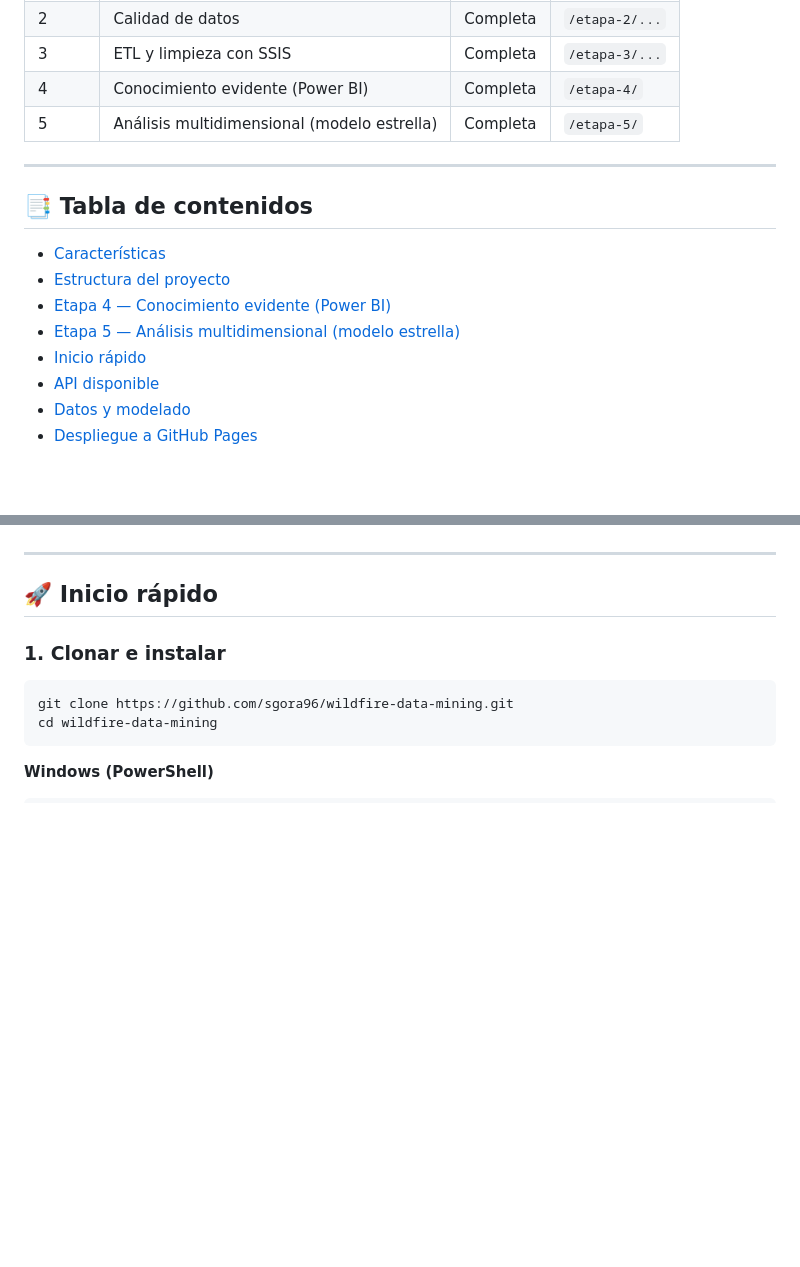
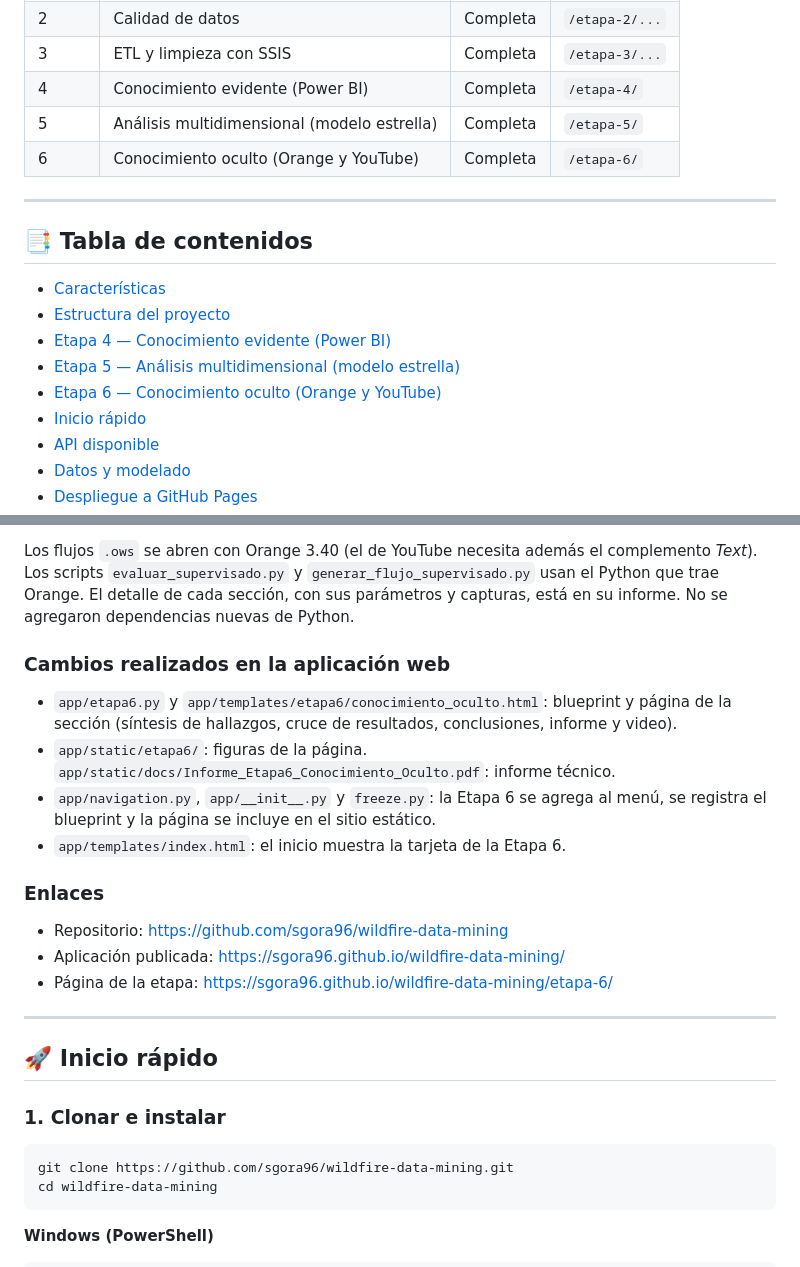
Before and after one commit to sgora96/wildfire-data-mining, a Markdown page: README.md, 2 parts joined by grey strips. Drawn GitHub-style; blank space fills up the shorter version.

Commit message:
docs: README con la etapa 6

```diff
--- a/README.md
+++ b/README.md
@@ -22,6 +22,7 @@ Cada entregable del curso vive dentro de la misma app, bajo el menú lateral
 | 3 | ETL y limpieza con SSIS | Completa | `/etapa-3/...` |
 | 4 | Conocimiento evidente (Power BI) | Completa | `/etapa-4/` |
 | 5 | Análisis multidimensional (modelo estrella) | Completa | `/etapa-5/` |
+| 6 | Conocimiento oculto (Orange y YouTube) | Completa | `/etapa-6/` |
 
 ---
 
@@ -31,6 +32,7 @@ Cada entregable del curso vive dentro de la misma app, bajo el menú lateral
 - [Estructura del proyecto](#-estructura-del-proyecto)
 - [Etapa 4 — Conocimiento evidente (Power BI)](#-etapa-4--conocimiento-evidente-power-bi)
 - [Etapa 5 — Análisis multidimensional (modelo estrella)](#-etapa-5--análisis-multidimensional-modelo-estrella)
+- [Etapa 6 — Conocimiento oculto (Orange y YouTube)](#-etapa-6--conocimiento-oculto-orange-y-youtube)
 - [Inicio rápido](#-inicio-rápido)
 - [API disponible](#-api-disponible)
 - [Datos y modelado](#-datos-y-modelado)
@@ -192,3 +229,19 @@ No se agregaron dependencias nuevas de Python para esta etapa.
+Los flujos `.ows` se abren con Orange 3.40 (el de YouTube necesita además el complemento *Text*). Los scripts
+`evaluar_supervisado.py` y `generar_flujo_supervisado.py` usan el Python que trae Orange. El detalle de cada
+sección, con sus parámetros y capturas, está en su informe. No se agregaron dependencias nuevas de Python.
+
+### Cambios realizados en la aplicación web
+
+- `app/etapa6.py` y `app/templates/etapa6/conocimiento_oculto.html`: blueprint y página de la sección (síntesis de hallazgos, cruce de resultados, conclusiones, informe y video).
+- `app/static/etapa6/`: figuras de la página. `app/static/docs/Informe_Etapa6_Conocimiento_Oculto.pdf`: informe técnico.
+- `app/navigation.py`, `app/__init__.py` y `freeze.py`: la Etapa 6 se agrega al menú, se registra el blueprint y la página se incluye en el sitio estático.
+- `app/templates/index.html`: el inicio muestra la tarjeta de la Etapa 6.
+
+### Enlaces
+
+- Repositorio: https://github.com/sgora96/wildfire-data-mining
+- Aplicación publicada: https://sgora96.github.io/wildfire-data-mining/
+- Página de la etapa: https://sgora96.github.io/wildfire-data-mining/etapa-6/
 
 ---
 
```
Also changed, not shown: other parts of README.md (+35 -0 lines).
